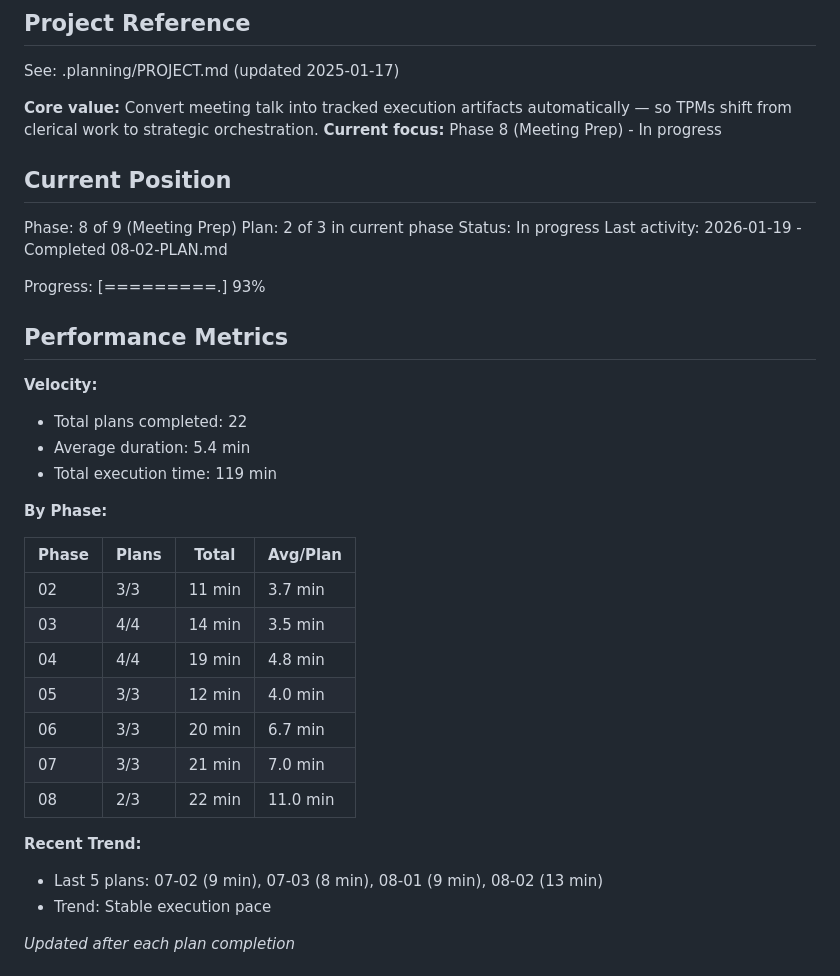
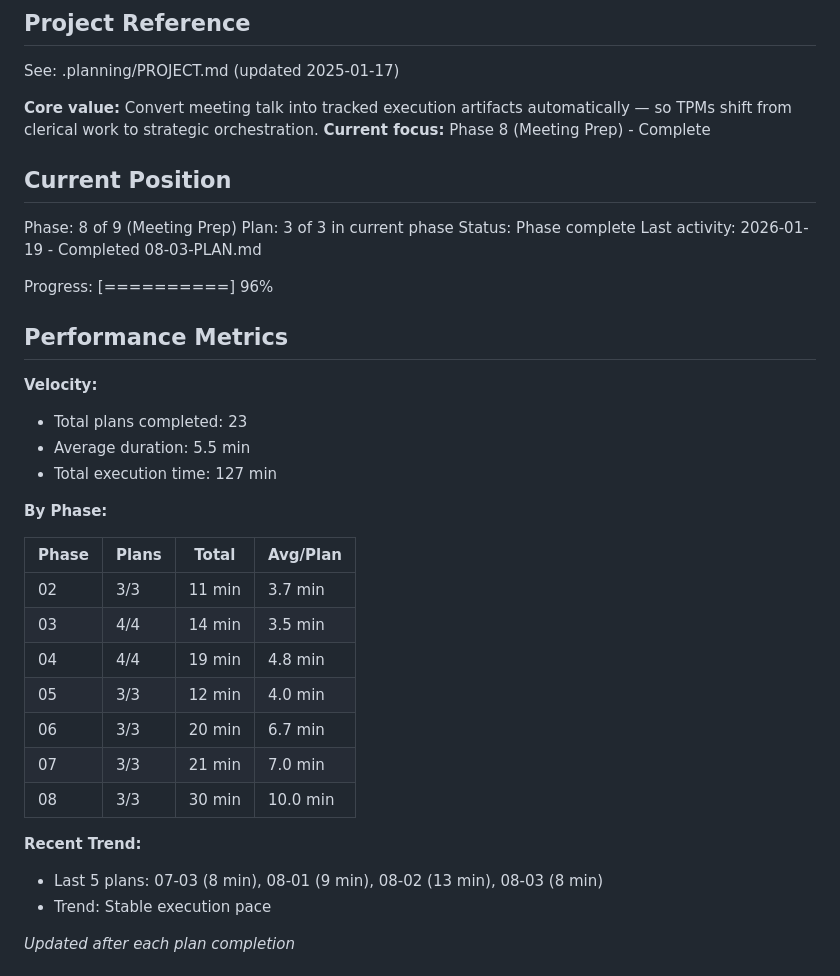
Before and after one commit to AllInStride/tpm-admin-agent, a Markdown page: .planning/STATE.md, the part around one of its changes. GitHub-like rendering.

```diff
--- a/.planning/STATE.md
+++ b/.planning/STATE.md
@@ -5,23 +5,23 @@
 See: .planning/PROJECT.md (updated 2025-01-17)
 
 **Core value:** Convert meeting talk into tracked execution artifacts automatically — so TPMs shift from clerical work to strategic orchestration.
-**Current focus:** Phase 8 (Meeting Prep) - In progress
+**Current focus:** Phase 8 (Meeting Prep) - Complete
 
 ## Current Position
 
 Phase: 8 of 9 (Meeting Prep)
-Plan: 2 of 3 in current phase
-Status: In progress
-Last activity: 2026-01-19 - Completed 08-02-PLAN.md
+Plan: 3 of 3 in current phase
+Status: Phase complete
+Last activity: 2026-01-19 - Completed 08-03-PLAN.md
 
-Progress: [=========.] 93%
+Progress: [==========] 96%
 
 ## Performance Metrics
 
 **Velocity:**
-- Total plans completed: 22
-- Average duration: 5.4 min
-- Total execution time: 119 min
+- Total plans completed: 23
+- Average duration: 5.5 min
+- Total execution time: 127 min
 
 **By Phase:**
 
@@ -33,10 +33,10 @@ Progress: [=========.] 93%
 | 05 | 3/3 | 12 min | 4.0 min |
 | 06 | 3/3 | 20 min | 6.7 min |
 | 07 | 3/3 | 21 min | 7.0 min |
-| 08 | 2/3 | 22 min | 11.0 min |
+| 08 | 3/3 | 30 min | 10.0 min |
 
 **Recent Trend:**
-- Last 5 plans: 07-02 (9 min), 07-03 (8 min), 08-01 (9 min), 08-02 (13 min)
+- Last 5 plans: 07-03 (8 min), 08-01 (9 min), 08-02 (13 min), 08-03 (8 min)
 - Trend: Stable execution pace
 
 *Updated after each plan completion*
```
Also changed, not shown: other parts of .planning/STATE.md (+18 -7 lines), 1 other file.
